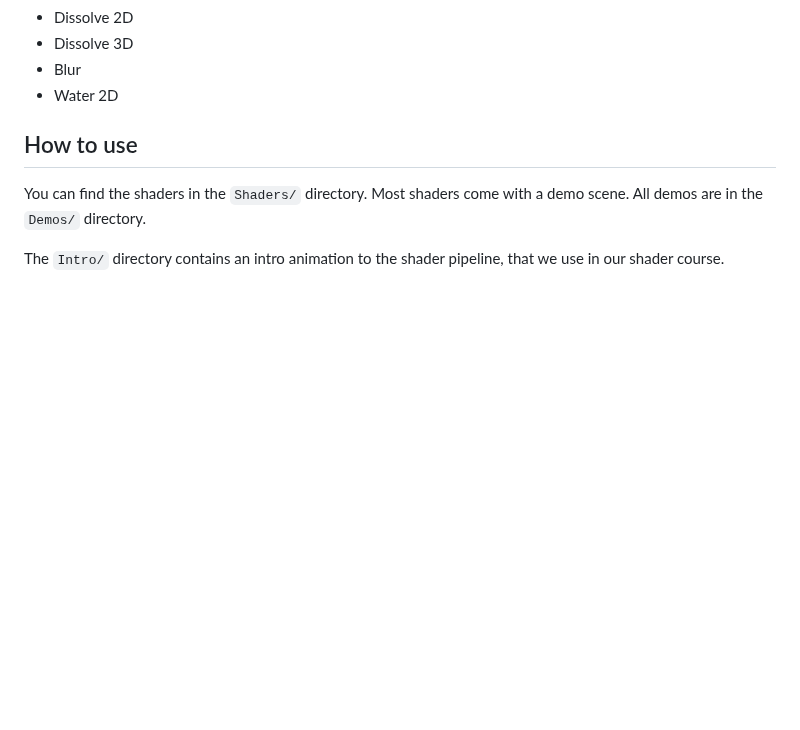
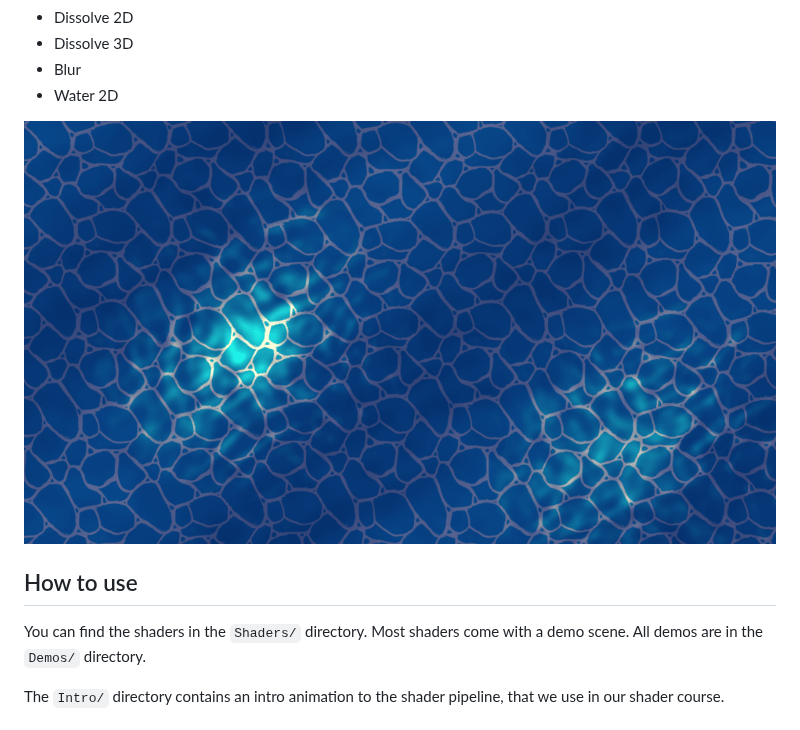
Before and after one commit to gdquest-demos/godot-shaders, a Markdown page: README.md, the part around one of its changes. Drawn GitHub-style; pictures changed too: img/water2d.png (added); blank space fills up the shorter version.

Commit message:
Update screenshots and README

```diff
--- a/README.md
+++ b/README.md
@@ -25,6 +25,8 @@ Here's a list of available shaders:
 - Dissolve 3D
 - Blur
 - Water 2D
+
+![2D water shader with light support](./img/water2d.png)
 
 ## How to use
 
```
Also changed, not shown: other parts of README.md (+1 -1 lines), img/robi-in-flames.png.
